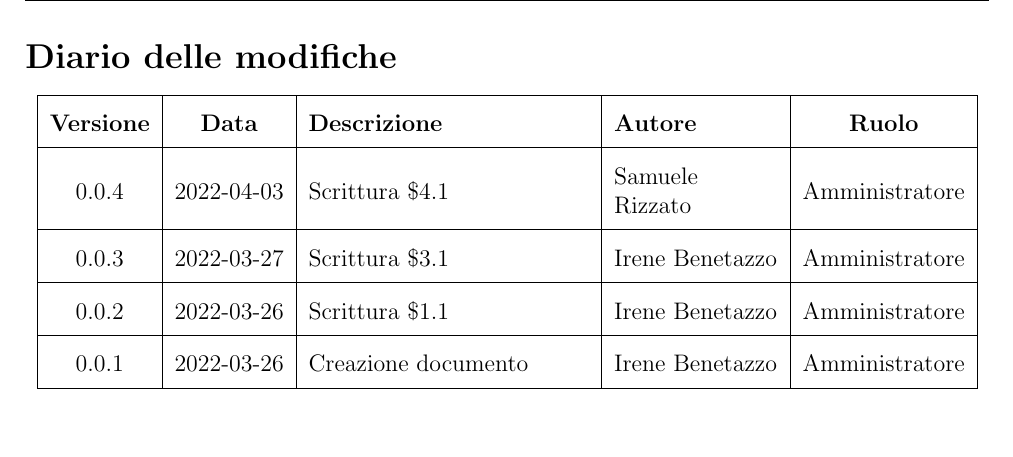
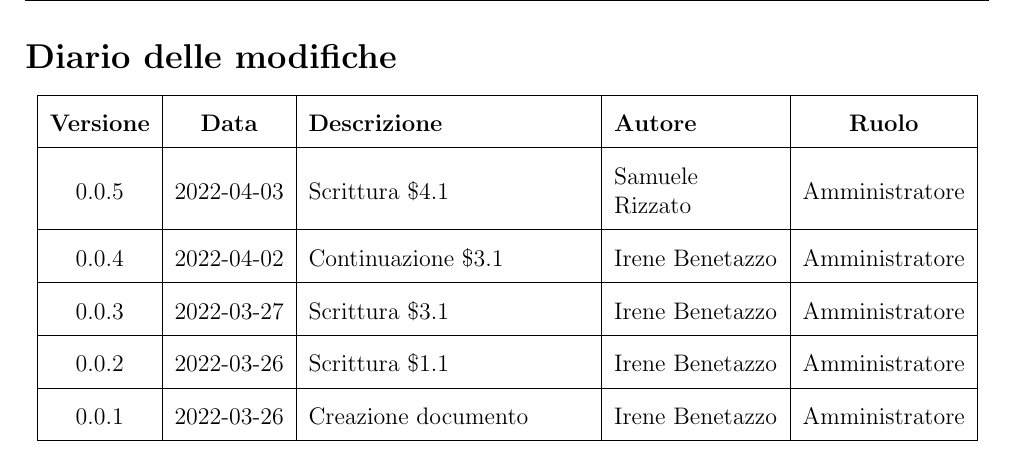
Before and after one commit to SwevenTeam/Candidatura, a LaTeX document (Documenti/NormeDiProgetto/configuration.tex, which reads Documenti/NormeDiProgetto/section/02_diario_modifiche.tex): part of page 2 of 11, cut so that both start at the same text. Compiled offline with pdfLaTeX.

Commit message:
Correzione commit

```diff
--- a/Documenti/NormeDiProgetto/section/02_diario_modifiche.tex
+++ b/Documenti/NormeDiProgetto/section/02_diario_modifiche.tex
@@ -5,7 +5,9 @@
 	\hline
 	\textbf{Versione} & \textbf{Data} & \textbf{Descrizione} &  \textbf{Autore} &  \textbf{Ruolo} \\ %Aggiungere le nuove righe sopra la prima
 	\hline
-	0.0.4 & 2022-04-03 & Scrittura \$4.1 & Samuele \newline Rizzato & Amministratore\\ % Se il nome dell'approvatore non ci sta, metterlo a mano con aggiunta di \newline (esempio: Nome \newline Cognome)
+	0.0.5 & 2022-04-03 & Scrittura \$4.1 & Samuele \newline Rizzato & Amministratore\\ % Se il nome dell'approvatore non ci sta, metterlo a mano con aggiunta di \newline (esempio: Nome \newline Cognome)
+	\hline
+	0.0.4 & 2022-04-02 & Continuazione \$3.1 & Irene Benetazzo & Amministratore\\
 	\hline
 	0.0.3 & 2022-03-27 & Scrittura \$3.1 & Irene Benetazzo & Amministratore\\
 	\hline
```
